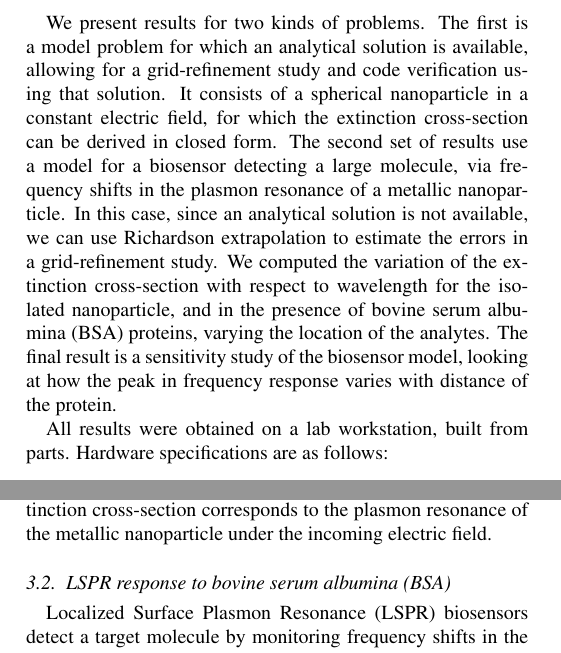
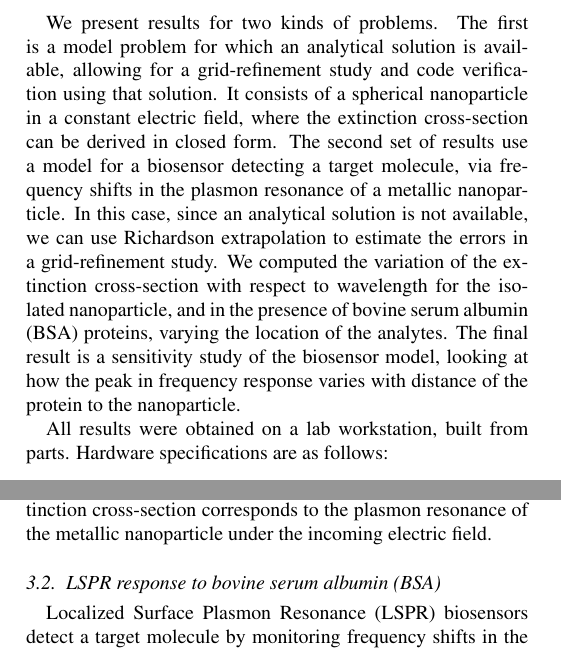
Before and after one commit to barbagroup/pygbe_lspr_paper, a LaTeX paper (tex/ClementiCooperBarba2018.tex, which reads tex/results.tex): two parts of the columns of pages 5 and 6 of 12, joined at a grey line, cut so that both start at the same text. Compiled offline with pdfLaTeX.

Commit message:
[results] word adjustments

```diff
--- a/tex/results.tex
+++ b/tex/results.tex
@@ -4,16 +4,17 @@ We present results for two kinds of problems.
 The first is a model problem for which an analytical solution is available,
 allowing for a grid-refinement study and code verification using that solution.
 It consists of a spherical nanoparticle in a constant electric field,
-for which the extinction cross-section can be derived in closed form.
-The second set of results use a model for a biosensor detecting a large molecule,
+where the extinction cross-section can be derived in closed form.
+The second set of results use a model for a biosensor detecting a target molecule,
 via frequency shifts in the plasmon resonance of a metallic nanoparticle.
 In this case, since an analytical solution is not available, we can use Richardson
 extrapolation to estimate the errors in a grid-refinement study.
 We computed the variation of the extinction cross-section with respect to wavelength
-for the isolated nanoparticle, and in the presence of bovine serum albumina (BSA) proteins,
+for the isolated nanoparticle, and in the presence of bovine serum albumin (BSA) proteins,
 varying the location of the analytes.
 The final result is a sensitivity study of the biosensor model,
-looking at how the peak in frequency response varies with distance of the protein.
+looking at how the peak in frequency response varies with distance of the protein
+to the nanoparticle.
 
 All results were obtained on a lab workstation, built from parts.
 Hardware specifications are as follows:
@@ -178,7 +179,7 @@ peak in the values of extinction cross-section corresponds to the plasmon resona
 nanoparticle under the incoming electric field.
 
 
-\subsection{LSPR response to bovine serum albumina (BSA)} \label{sec:lspr_response}
+\subsection{LSPR response to bovine serum albumin (BSA)} \label{sec:lspr_response}
 
 Localized Surface Plasmon Resonance (LSPR) biosensors detect a target molecule by monitoring
 frequency shifts in the plasmon resonance of metallic nanoparticles, in presence of an analyte \cite{WilletsVandyune2007}.
```
Also changed, not shown: tex/results.tex (2 more changed lines).
